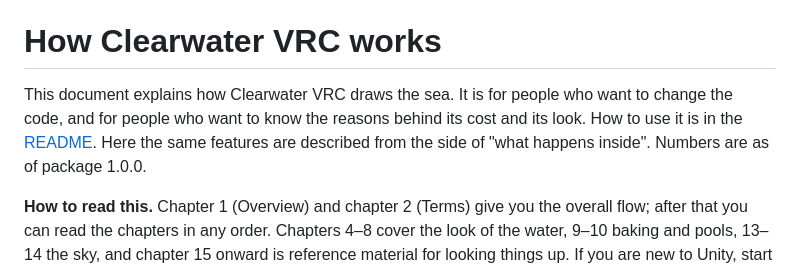
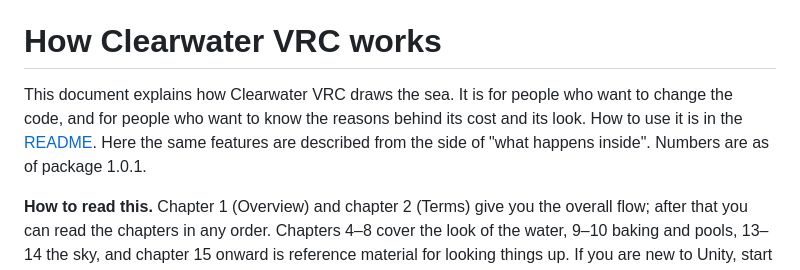
Before and after one commit to bmbb93/clearwater-vrc, a Markdown page: docs/technical.en.md, the part around the change. GitHub-like rendering.

Commit message:
Technical notes in English: as of package 1.0.1 (1.0.1)
Co-Authored-By: Claude Opus 5.5 <noreply@anthropic.com>

```diff
--- a/docs/technical.en.md
+++ b/docs/technical.en.md
@@ -2,7 +2,7 @@
 
 # How Clearwater VRC works
 
-This document explains how Clearwater VRC draws the sea. It is for people who want to change the code, and for people who want to know the reasons behind its cost and its look. How to use it is in the [README](../README.en.md). Here the same features are described from the side of "what happens inside". Numbers are as of package 1.0.0.
+This document explains how Clearwater VRC draws the sea. It is for people who want to change the code, and for people who want to know the reasons behind its cost and its look. How to use it is in the [README](../README.en.md). Here the same features are described from the side of "what happens inside". Numbers are as of package 1.0.1.
 
 **How to read this.** Chapter 1 (Overview) and chapter 2 (Terms) give you the overall flow; after that you can read the chapters in any order. Chapters 4–8 cover the look of the water, 9–10 baking and pools, 13–14 the sky, and chapter 15 onward is reference material for looking things up. If you are new to Unity, start with the term table in chapter 2. If you change the package, also see the tests in chapter 19. Terms are defined in [CONTEXT.md](../CONTEXT.md) (Japanese), and decisions that are hard to change later are collected in [docs/adr](adr/) (Japanese).
 
```
